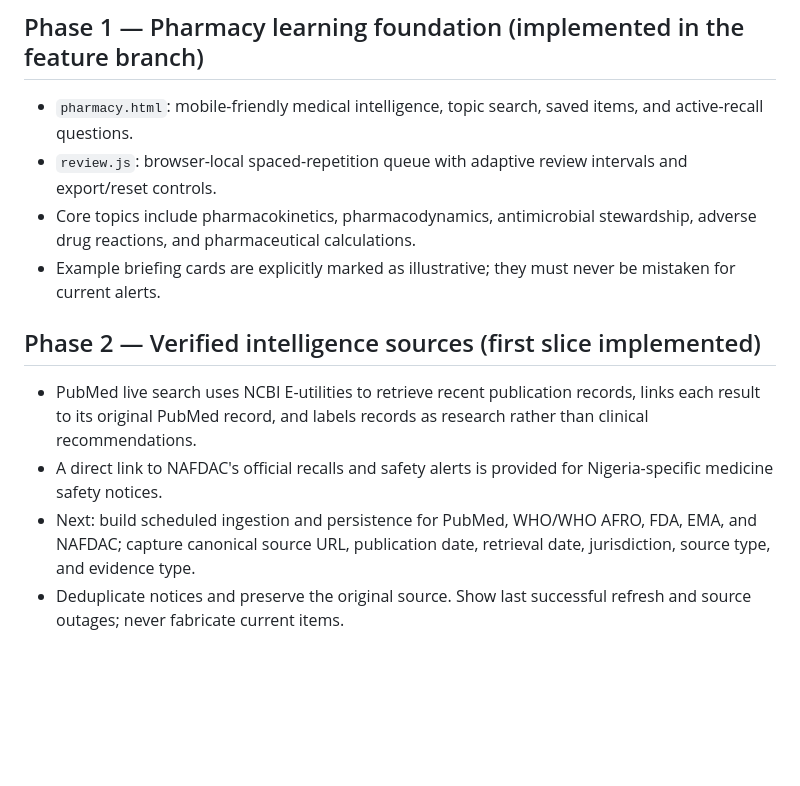
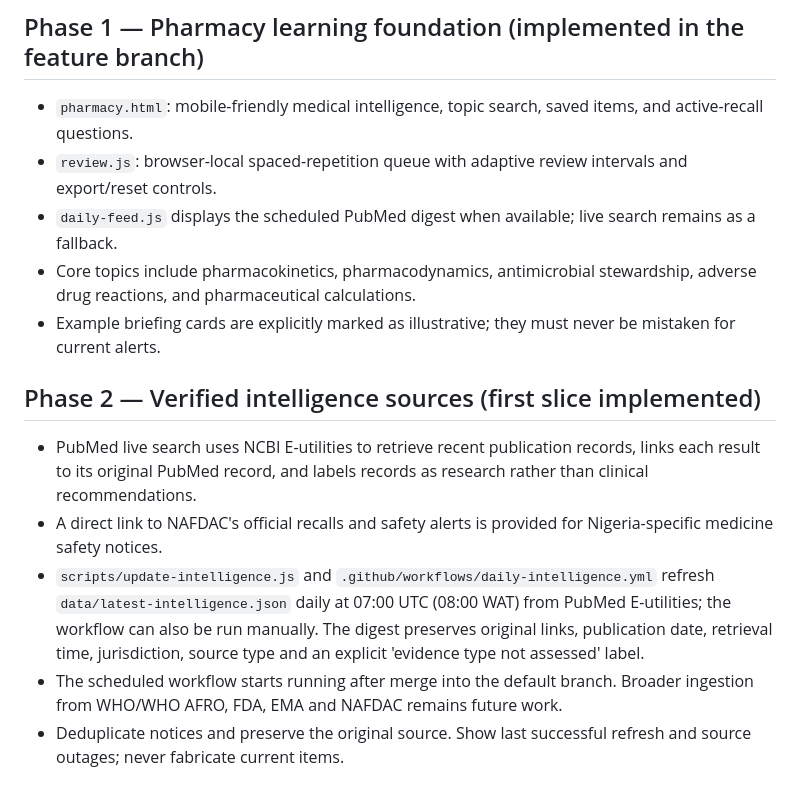
Before and after one commit to jbnikky13/studybuddy, a Markdown page: PHARMACY-ROADMAP.md, the part around the change. Rendered like a GitHub page; blank space fills up the shorter version.

Commit message:
Document daily digest and spaced repetition progress

```diff
--- a/PHARMACY-ROADMAP.md
+++ b/PHARMACY-ROADMAP.md
@@ -6,13 +6,15 @@ Extend StudyBuddy into a pharmacist's personal medical-intelligence and long-ter
 ## Phase 1 — Pharmacy learning foundation (implemented in the feature branch)
 - `pharmacy.html`: mobile-friendly medical intelligence, topic search, saved items, and active-recall questions.
 - `review.js`: browser-local spaced-repetition queue with adaptive review intervals and export/reset controls.
+- `daily-feed.js` displays the scheduled PubMed digest when available; live search remains as a fallback.
 - Core topics include pharmacokinetics, pharmacodynamics, antimicrobial stewardship, adverse drug reactions, and pharmaceutical calculations.
 - Example briefing cards are explicitly marked as illustrative; they must never be mistaken for current alerts.
 
 ## Phase 2 — Verified intelligence sources (first slice implemented)
 - PubMed live search uses NCBI E-utilities to retrieve recent publication records, links each result to its original PubMed record, and labels records as research rather than clinical recommendations.
 - A direct link to NAFDAC's official recalls and safety alerts is provided for Nigeria-specific medicine safety notices.
-- Next: build scheduled ingestion and persistence for PubMed, WHO/WHO AFRO, FDA, EMA, and NAFDAC; capture canonical source URL, publication date, retrieval date, jurisdiction, source type, and evidence type.
+- `scripts/update-intelligence.js` and `.github/workflows/daily-intelligence.yml` refresh `data/latest-intelligence.json` daily at 07:00 UTC (08:00 WAT) from PubMed E-utilities; the workflow can also be run manually. The digest preserves original links, publication date, retrieval time, jurisdiction, source type and an explicit 'evidence type not assessed' label.
+- The scheduled workflow starts running after merge into the default branch. Broader ingestion from WHO/WHO AFRO, FDA, EMA and NAFDAC remains future work.
 - Deduplicate notices and preserve the original source. Show last successful refresh and source outages; never fabricate current items.
 
 ## Phase 3 — Personal knowledge base
```
